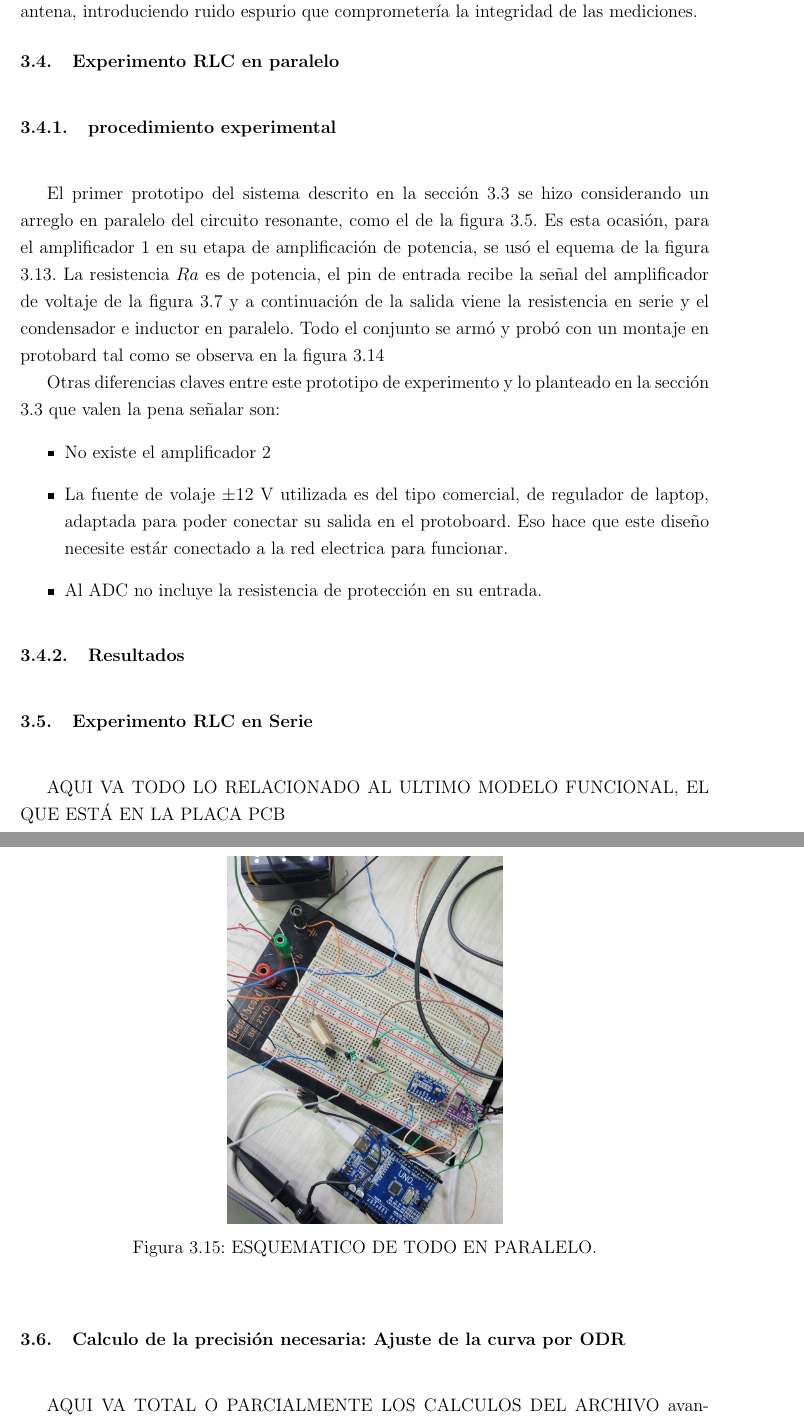
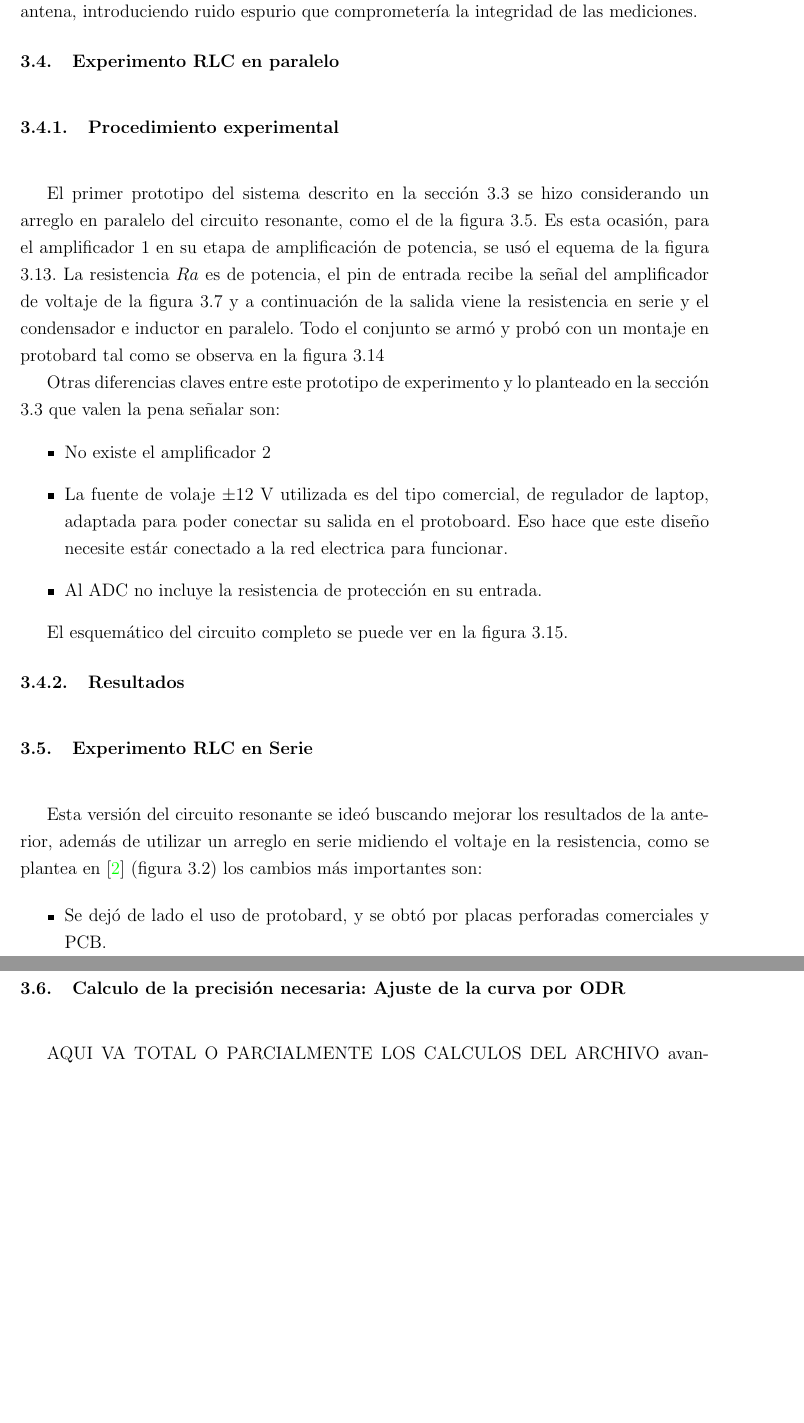
Before and after one commit to Marialaurarojas/Tesis, a LaTeX thesis (libro/main.tex, which reads libro/capitulo-3.tex): two parts of pages 53 and 56 of 64 before the commit and two parts of pages 53 and 57 of 64 after it, joined at a grey line, cut so that both start at the same text, the shorter picture padded with empty space. Compiled offline with pdfLaTeX.

Commit message:
Se incluyeron más figuras referentes a los dos experimentos

```diff
--- a/libro/capitulo-3.tex
+++ b/libro/capitulo-3.tex
@@ -311,7 +311,7 @@
 \section{Experimento RLC en paralelo}
 %AQUI VA EL MODELO DEL CIRCUITO QUE SE PRESENTÓ EN EL COLOQUIO Y SUS RESULTADOS
 
-\subsection{procedimiento experimental}
+\subsection{Procedimiento experimental}
 El primer prototipo del sistema descrito en la sección \ref{seccion-modulos} se hizo considerando un arreglo en paralelo del circuito resonante, como el de la figura \ref{fig:RLCparalelosencillo}. Es esta ocasión, para el amplificador 1 en su etapa de amplificación de potencia, se usó el equema de la figura \ref{fig:amplificador1paralelo}. La resistencia $Ra$ es de potencia, el pin de entrada recibe la señal del amplificador de voltaje de la figura \ref{fig:amplificador1} y a continuación de la salida viene la resistencia en serie y el condensador e inductor en paralelo. Todo el conjunto se armó y probó con un montaje en protobard tal como se observa en la figura \ref{fig:foto-protoboard}
 
 
@@ -341,17 +341,31 @@
     \item Al ADC no incluye la resistencia de protección en su entrada.
 \end{itemize}
 
+El esquemático del circuito completo se puede ver en la figura \ref{fig:total-paralelo}.
+
 \begin{figure}[h!]
 \begin{center}
-\includegraphics[width=0.4\linewidth]{Foto-paralelo-protoboard.png}
-\caption{ESQUEMATICO DE TODO EN PARALELO.}
-\label{fig:}
+\includegraphics[width=1\linewidth]{esquematico-paralelo-total.png}
+\caption{Esquemático de todo el circuito del experimento RLC en paralelo.}
+\label{fig:total-paralelo}
 \end{center}
 \end{figure}
+
 
 \subsection{Resultados}
 
 
 
+
+
+
+
+
 \section{Experimento RLC en Serie}
-AQUI VA TODO LO RELACIONADO AL ULTIMO MODELO FUNCIONAL, EL QUE ESTÁ EN LA PLACA PCB
+%AQUI VA TODO LO RELACIONADO AL ULTIMO MODELO FUNCIONAL, EL QUE ESTÁ EN LA PLACA PCB
+
+Esta versión del circuito resonante se ideó buscando mejorar los resultados de la anterior, además de utilizar un arreglo en serie midiendo el voltaje en la resistencia, como se plantea en \cite{GuiaLab-SUNY} (figura \ref{fig:circuitoGUIASUNY}) los cambios más importantes son:
+
+\begin{itemize}
+    \item Se dejó de lado el uso de protobard, y se obtó por placas perforadas comerciales y PCB.
+    \item Para la etapa amplificadora de potencia del amplificador 1 se utilizó el esquema de la figura \ref{fig:amplificador1serie}.
@@ -358,3 +384,6 @@
+    \item Se incluyó la resistencia $R13$ de protección.
+\end{itemize}
+
 
 \subsection{procedimiento experimental}
 \subsection{Resultados}
```
Also changed, not shown: libro/Amplificador1-potencia-serie.png (added), libro/esquematico-paralelo-total.png (added), libro/grafica-3Jun-10.png (added), libro/grafica-3Jun-12.png (added), libro/main.pdf (added), libro/capitulo-3.tex (12 more changed lines), 10 other files.
